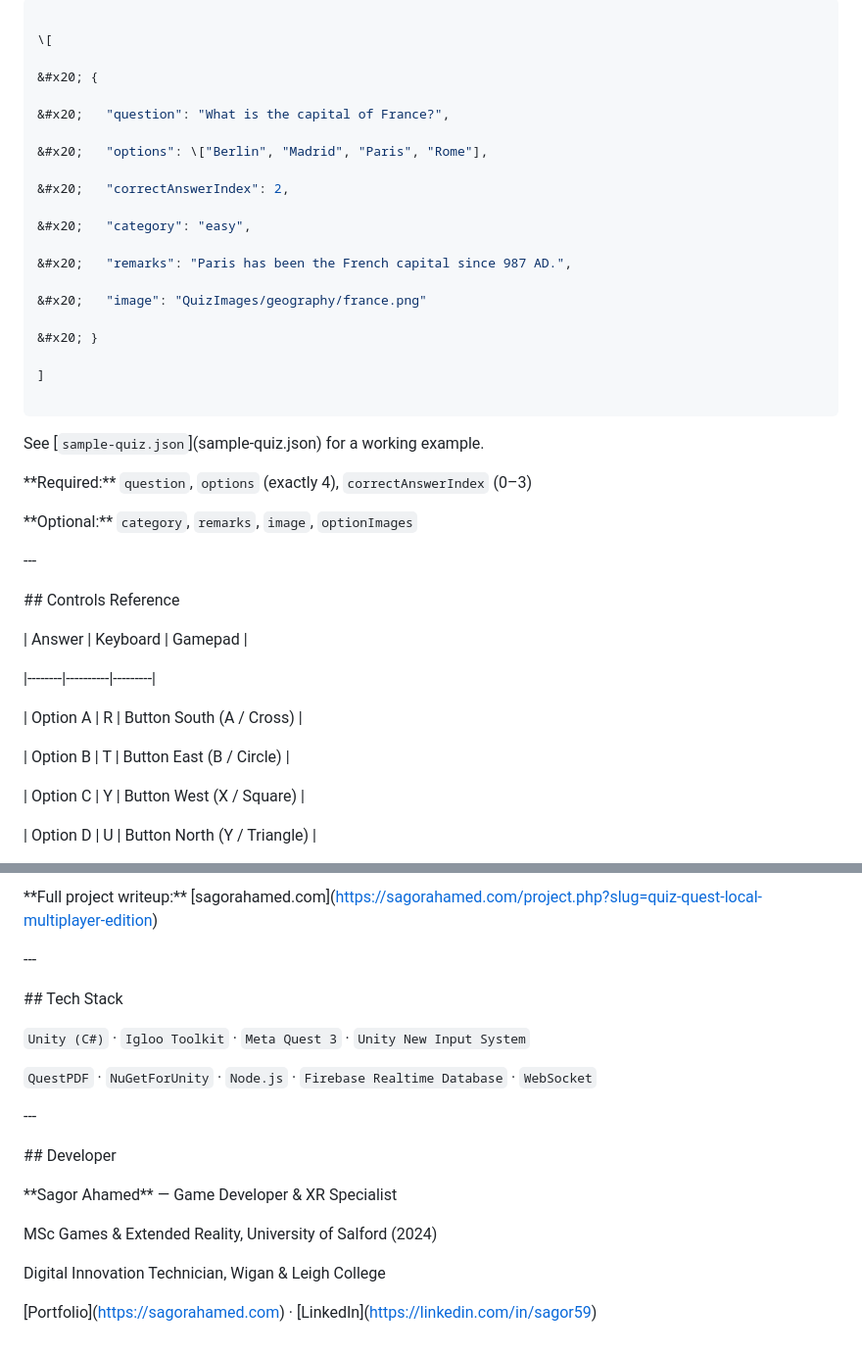
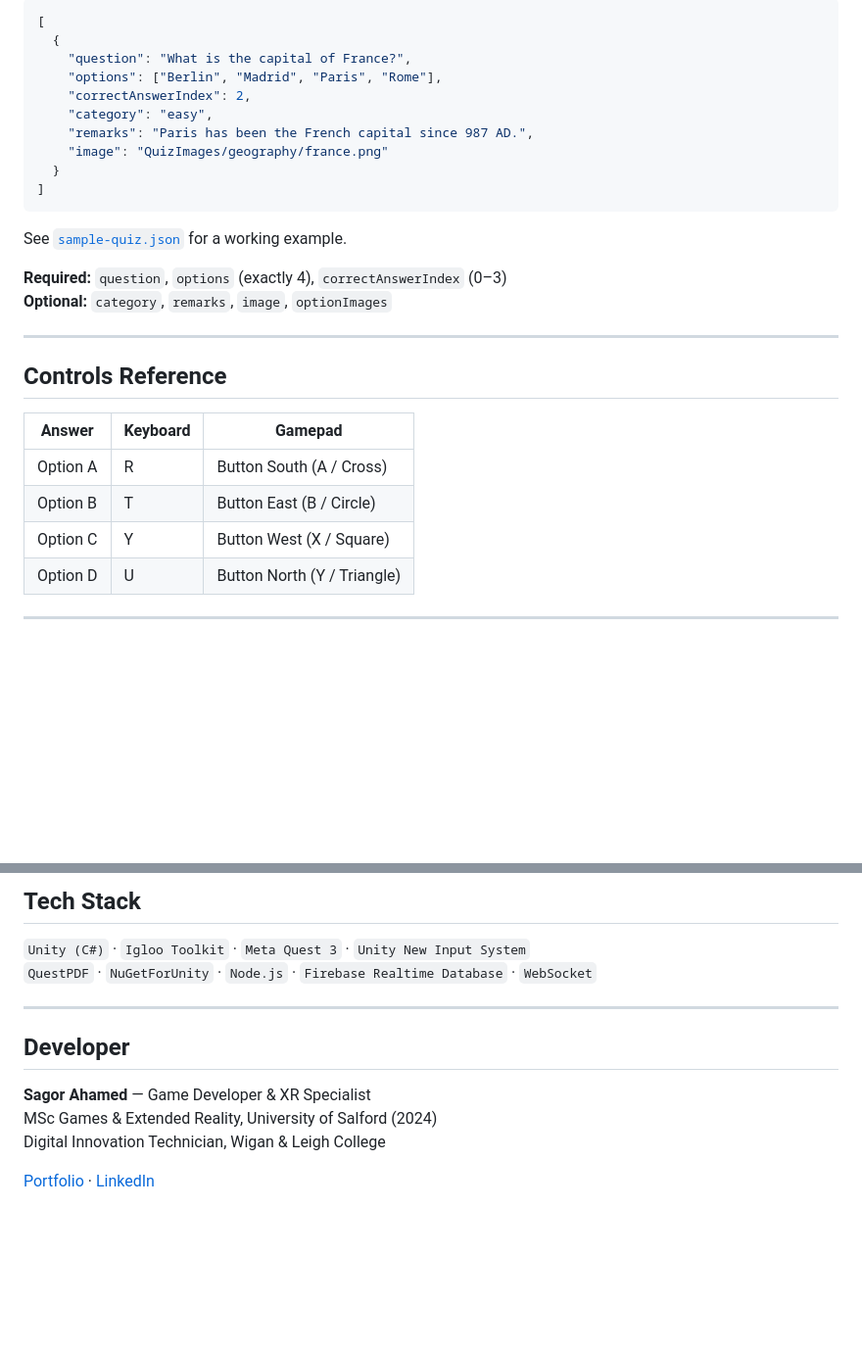
Before and after one commit to sagor995/quiz-quest-multiplayer, a Markdown page: README.md, 2 parts joined by grey strips. Shown at 98% size. Drawn GitHub-style; blank space fills up the shorter version.

````diff
--- a/README.md
+++ b/README.md
@@ -137,57 +69,31 @@ Quiz files are plain JSON arrays. Drop them in the `Quizzes/` folder next to the
 ```json
-
-\[
-
-&#x20; {
-
-&#x20;   "question": "What is the capital of France?",
-
-&#x20;   "options": \["Berlin", "Madrid", "Paris", "Rome"],
-
-&#x20;   "correctAnswerIndex": 2,
-
-&#x20;   "category": "easy",
-
-&#x20;   "remarks": "Paris has been the French capital since 987 AD.",
-
-&#x20;   "image": "QuizImages/geography/france.png"
-
-&#x20; }
-
+[
+  {
+    "question": "What is the capital of France?",
+    "options": ["Berlin", "Madrid", "Paris", "Rome"],
+    "correctAnswerIndex": 2,
+    "category": "easy",
+    "remarks": "Paris has been the French capital since 987 AD.",
+    "image": "QuizImages/geography/france.png"
+  }
 ]
-
 ```
 
+See [`sample-quiz.json`](sample-quiz.json) for a working example.
 
+**Required:** `question`, `options` (exactly 4), `correctAnswerIndex` (0–3)
+**Optional:** `category`, `remarks`, `image`, `optionImages`
 
-See \[`sample-quiz.json`](sample-quiz.json) for a working example.
+---
 
-
-
-\*\*Required:\*\* `question`, `options` (exactly 4), `correctAnswerIndex` (0–3)
-
-\*\*Optional:\*\* `category`, `remarks`, `image`, `optionImages`
-
-
-
-\---
-
-
-
-\## Controls Reference
-
-
+## Controls Reference
 
 | Answer | Keyboard | Gamepad |
-
 |--------|----------|---------|
-
 | Option A | R | Button South (A / Cross) |
-
 | Option B | T | Button East (B / Circle) |
-
 | Option C | Y | Button West (X / Square) |
-
 | Option D | U | Button North (Y / Triangle) |
 
+---
 
@@ -248,36 +127,15 @@ controller UI and sample quiz files.
 
-\*\*Full project writeup:\*\* \[sagorahamed.com](https://sagorahamed.com/project.php?slug=quiz-quest-local-multiplayer-edition)
-
-
-
-\---
-
-
-
-\## Tech Stack
-
-
+## Tech Stack
 
 `Unity (C#)` · `Igloo Toolkit` · `Meta Quest 3` · `Unity New Input System`
-
 `QuestPDF` · `NuGetForUnity` · `Node.js` · `Firebase Realtime Database` · `WebSocket`
 
+---
 
+## Developer
 
-\---
+**Sagor Ahamed** — Game Developer & XR Specialist
+MSc Games & Extended Reality, University of Salford (2024)
+Digital Innovation Technician, Wigan & Leigh College
 
-
-
-\## Developer
-
-
-
-\*\*Sagor Ahamed\*\* — Game Developer \& XR Specialist
-
-MSc Games \& Extended Reality, University of Salford (2024)
-
-Digital Innovation Technician, Wigan \& Leigh College
-
-
-
-\[Portfolio](https://sagorahamed.com) · \[LinkedIn](https://linkedin.com/in/sagor59)
+[Portfolio](https://sagorahamed.com) · [LinkedIn](https://linkedin.com/in/sagor59)
````
Also changed, not shown: other parts of README.md (+44 -139 lines).
